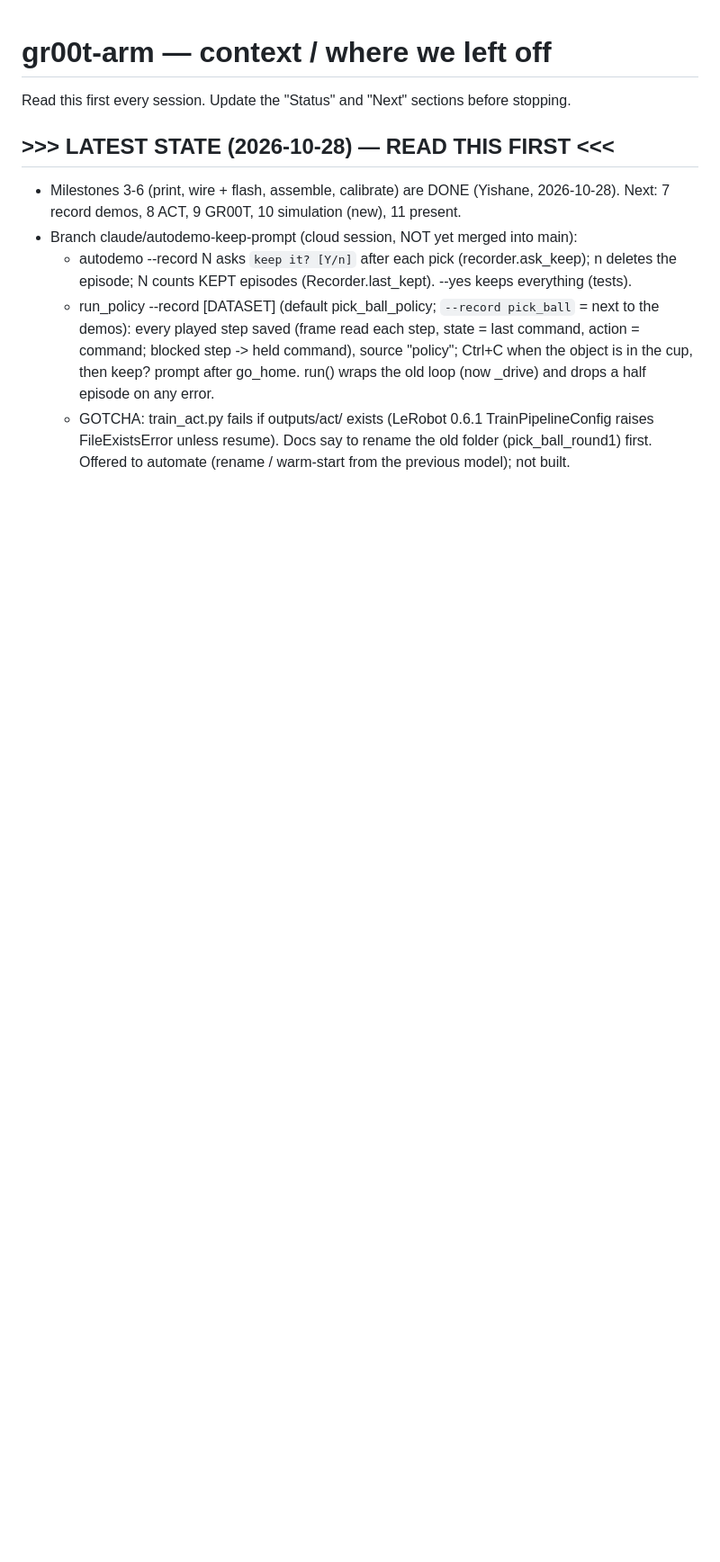
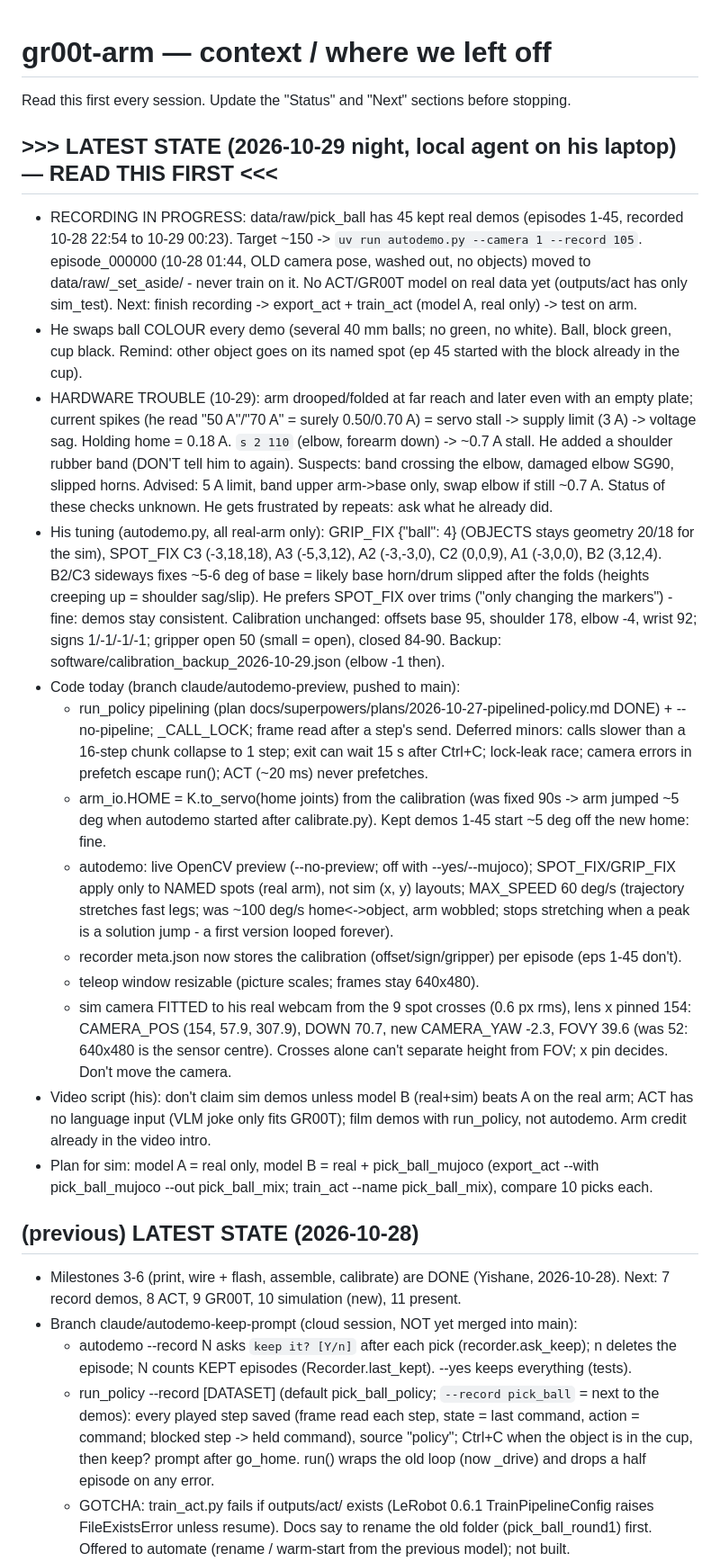
Before and after one commit to Yishane/gr00t-arm, a Markdown page: context.md, the part around the change. Shown at 90% size. Drawn GitHub-style; blank space fills up the shorter version.

Commit message:
context: 10-29 recording state, hardware trouble, today's code changes
Co-Authored-By: Claude Opus 5.5 <noreply@anthropic.com>

```diff
--- a/context.md
+++ b/context.md
@@ -2,7 +2,50 @@
 
 Read this first every session. Update the "Status" and "Next" sections before stopping.
 
-## >>> LATEST STATE (2026-10-28) — READ THIS FIRST <<<
+## >>> LATEST STATE (2026-10-29 night, local agent on his laptop) — READ THIS FIRST <<<
+- RECORDING IN PROGRESS: data/raw/pick_ball has 45 kept real demos (episodes 1-45, recorded
+  10-28 22:54 to 10-29 00:23). Target ~150 -> `uv run autodemo.py --camera 1 --record 105`.
+  episode_000000 (10-28 01:44, OLD camera pose, washed out, no objects) moved to
+  data/raw/_set_aside/ - never train on it. No ACT/GR00T model on real data yet (outputs/act has
+  only sim_test). Next: finish recording -> export_act + train_act (model A, real only) -> test on arm.
+- He swaps ball COLOUR every demo (several 40 mm balls; no green, no white). Ball, block green, cup black.
+  Remind: other object goes on its named spot (ep 45 started with the block already in the cup).
+- HARDWARE TROUBLE (10-29): arm drooped/folded at far reach and later even with an empty plate;
+  current spikes (he read "50 A"/"70 A" = surely 0.50/0.70 A) = servo stall -> supply limit (3 A) ->
+  voltage sag. Holding home = 0.18 A. `s 2 110` (elbow, forearm down) -> ~0.7 A stall. He added a
+  shoulder rubber band (DON'T tell him to again). Suspects: band crossing the elbow, damaged elbow
+  SG90, slipped horns. Advised: 5 A limit, band upper arm->base only, swap elbow if still ~0.7 A.
+  Status of these checks unknown. He gets frustrated by repeats: ask what he already did.
+- His tuning (autodemo.py, all real-arm only): GRIP_FIX {"ball": 4} (OBJECTS stays geometry 20/18
+  for the sim), SPOT_FIX C3 (-3,18,18), A3 (-5,3,12), A2 (-3,-3,0), C2 (0,0,9), A1 (-3,0,0),
+  B2 (3,12,4). B2/C3 sideways fixes ~5-6 deg of base = likely base horn/drum slipped after the
+  folds (heights creeping up = shoulder sag/slip). He prefers SPOT_FIX over trims ("only changing
+  the markers") - fine: demos stay consistent. Calibration unchanged: offsets base 95, shoulder 178,
+  elbow -4, wrist 92; signs 1/-1/-1/-1; gripper open 50 (small = open), closed 84-90.
+  Backup: software/calibration_backup_2026-10-29.json (elbow -1 then).
+- Code today (branch claude/autodemo-preview, pushed to main):
+  - run_policy pipelining (plan docs/superpowers/plans/2026-10-27-pipelined-policy.md DONE) +
+    --no-pipeline; _CALL_LOCK; frame read after a step's send. Deferred minors: calls slower than a
+    16-step chunk collapse to 1 step; exit can wait 15 s after Ctrl+C; lock-leak race; camera errors
+    in prefetch escape run(); ACT (~20 ms) never prefetches.
+  - arm_io.HOME = K.to_servo(home joints) from the calibration (was fixed 90s -> arm jumped ~5 deg
+    when autodemo started after calibrate.py). Kept demos 1-45 start ~5 deg off the new home: fine.
+  - autodemo: live OpenCV preview (--no-preview; off with --yes/--mujoco); SPOT_FIX/GRIP_FIX apply
+    only to NAMED spots (real arm), not sim (x, y) layouts; MAX_SPEED 60 deg/s (trajectory stretches
+    fast legs; was ~100 deg/s home<->object, arm wobbled; stops stretching when a peak is a
+    solution jump - a first version looped forever).
+  - recorder meta.json now stores the calibration (offset/sign/gripper) per episode (eps 1-45 don't).
+  - teleop window resizable (picture scales; frames stay 640x480).
+  - sim camera FITTED to his real webcam from the 9 spot crosses (0.6 px rms), lens x pinned 154:
+    CAMERA_POS (154, 57.9, 307.9), DOWN 70.7, new CAMERA_YAW -2.3, FOVY 39.6 (was 52: 640x480 is the
+    sensor centre). Crosses alone can't separate height from FOV; x pin decides. Don't move the camera.
+- Video script (his): don't claim sim demos unless model B (real+sim) beats A on the real arm;
+  ACT has no language input (VLM joke only fits GR00T); film demos with run_policy, not autodemo.
+  Arm credit already in the video intro.
+- Plan for sim: model A = real only, model B = real + pick_ball_mujoco (export_act --with
+  pick_ball_mujoco --out pick_ball_mix; train_act --name pick_ball_mix), compare 10 picks each.
+
+## (previous) LATEST STATE (2026-10-28)
 - Milestones 3-6 (print, wire + flash, assemble, calibrate) are DONE (Yishane, 2026-10-28).
   Next: 7 record demos, 8 ACT, 9 GR00T, 10 simulation (new), 11 present.
 - Branch claude/autodemo-keep-prompt (cloud session, NOT yet merged into main):
```
